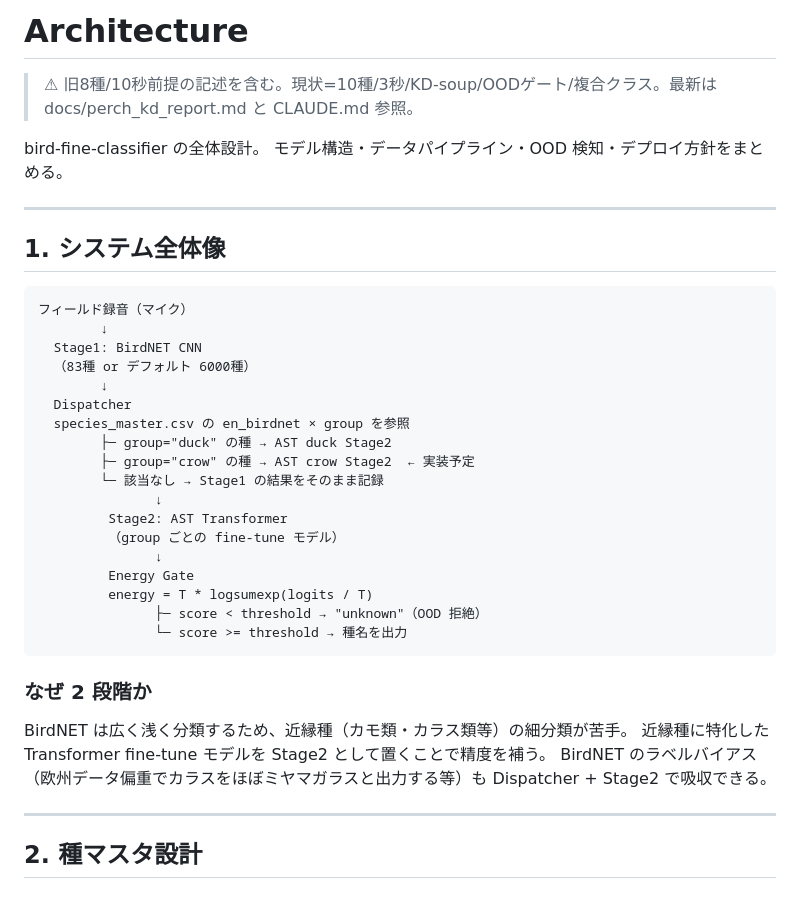
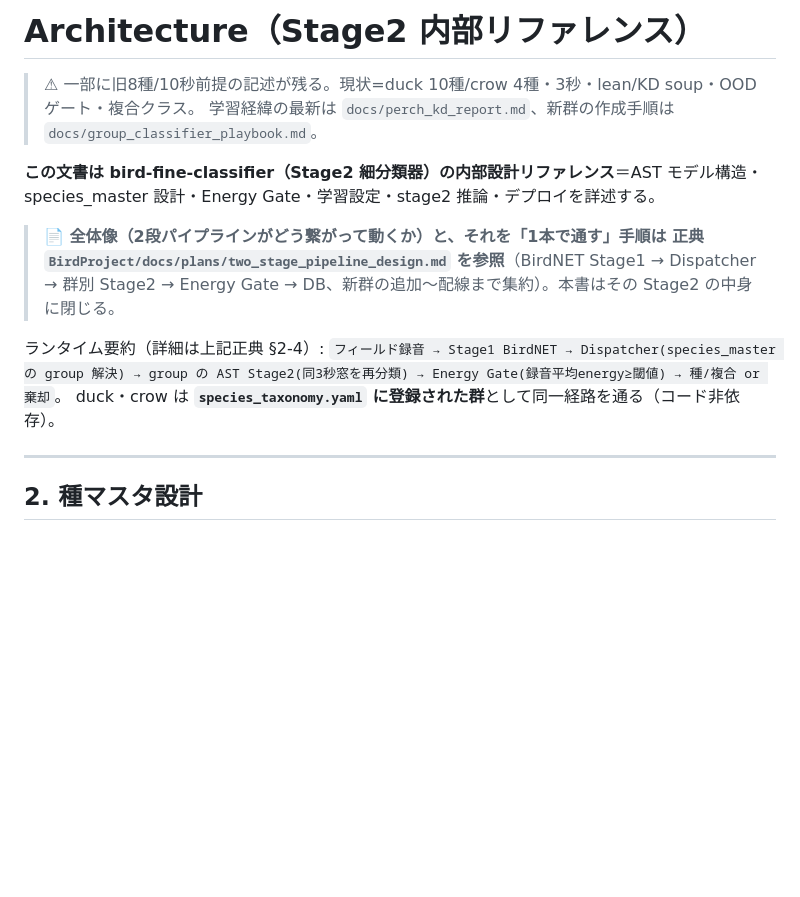
Before and after one commit to mushipi/bird-fine-classifier, a Markdown page: docs/architecture.md, the part around the change. GitHub-like rendering; blank space fills up the shorter version.

Commit message:
docs(architecture): Stage2内部リファレンスに純化(全体像は正典へ集約)
§1 のランタイム2段の絵(two_stage設計書と重複)を撤去し、正典
BirdProject/docs/plans/two_stage_pipeline_design.md へのポインタ+要約に置換。
crow 実装予定→登録済。本書はAST/Gate/master/学習のStage2内部に閉じる役割を明記。

Co-Authored-By: Claude Opus 4.8 <noreply@anthropic.com>

````diff
--- a/docs/architecture.md
+++ b/docs/architecture.md
@@ -1,41 +1,18 @@
-# Architecture
+# Architecture（Stage2 内部リファレンス）
 
-> ⚠ 旧8種/10秒前提の記述を含む。現状=10種/3秒/KD-soup/OODゲート/複合クラス。最新は docs/perch_kd_report.md と CLAUDE.md 参照。
+> ⚠ 一部に旧8種/10秒前提の記述が残る。現状=duck 10種/crow 4種・3秒・lean/KD soup・OODゲート・複合クラス。
+> 学習経緯の最新は `docs/perch_kd_report.md`、新群の作成手順は `docs/group_classifier_playbook.md`。
 
-bird-fine-classifier の全体設計。
-モデル構造・データパイプライン・OOD 検知・デプロイ方針をまとめる。
+**この文書は bird-fine-classifier（Stage2 細分類器）の内部設計リファレンス**＝AST モデル構造・
+species_master 設計・Energy Gate・学習設定・stage2 推論・デプロイを詳述する。
 
----
+> **📄 全体像（2段パイプラインがどう繋がって動くか）と、それを「1本で通す」手順は
+> 正典 `BirdProject/docs/plans/two_stage_pipeline_design.md` を参照**（BirdNET Stage1 → Dispatcher →
+> 群別 Stage2 → Energy Gate → DB、新群の追加〜配線まで集約）。本書はその Stage2 の中身に閉じる。
 
-## 1. システム全体像
-
-```
-フィールド録音（マイク）
-        ↓
-  Stage1: BirdNET CNN
-  （83種 or デフォルト 6000種）
-        ↓
-  Dispatcher
-  species_master.csv の en_birdnet × group を参照
-        ├─ group="duck" の種 → AST duck Stage2
-        ├─ group="crow" の種 → AST crow Stage2  ← 実装予定
-        └─ 該当なし → Stage1 の結果をそのまま記録
-               ↓
-         Stage2: AST Transformer
-         （group ごとの fine-tune モデル）
-               ↓
-         Energy Gate
-         energy = T * logsumexp(logits / T)
-               ├─ score < threshold → "unknown"（OOD 拒絶）
-               └─ score >= threshold → 種名を出力
-```
-
-### なぜ 2 段階か
-
-BirdNET は広く浅く分類するため、近縁種（カモ類・カラス類等）の細分類が苦手。
-近縁種に特化した Transformer fine-tune モデルを Stage2 として置くことで精度を補う。
-BirdNET のラベルバイアス（欧州データ偏重でカラスをほぼミヤマガラスと出力する等）も
-Dispatcher + Stage2 で吸収できる。
+ランタイム要約（詳細は上記正典 §2-4）: `フィールド録音 → Stage1 BirdNET → Dispatcher(species_master の group 解決) →
+group の AST Stage2(同3秒窓を再分類) → Energy Gate(録音平均energy≥閾値) → 種/複合 or 棄却`。
+duck・crow は **`species_taxonomy.yaml` に登録された群**として同一経路を通る（コード非依存）。
 
 ---
 
````
